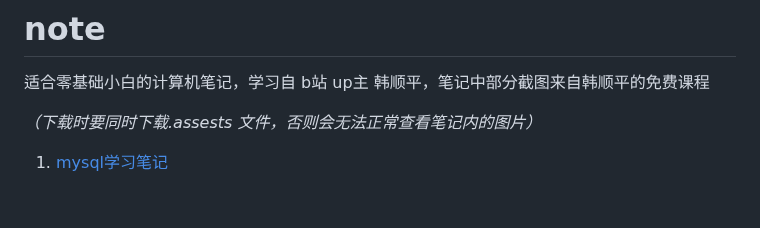
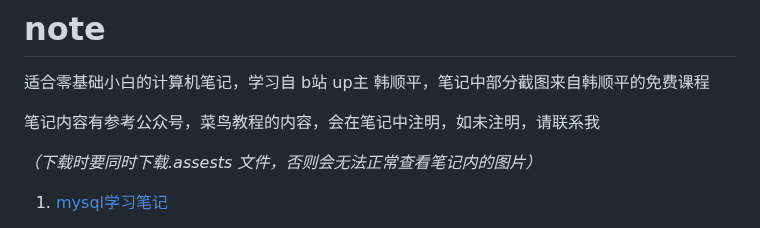
Before and after one commit to missan-carell/note, a Markdown page: README.md, the part around the change. Drawn GitHub-style; blank space fills up the shorter version.

Commit message:
modify :mysql,readme

```diff
--- a/README.md
+++ b/README.md
@@ -1,5 +1,7 @@
 # note
 适合零基础小白的计算机笔记，学习自 b站 up主 韩顺平，笔记中部分截图来自韩顺平的免费课程
+
+笔记内容有参考公众号，菜鸟教程的内容，会在笔记中注明，如未注明，请联系我
 
 *（下载时要同时下载.assests 文件，否则会无法正常查看笔记内的图片）*
 
```
Also changed, not shown: mysql.md (+299 -51 lines), .assets/image-20250527192148700.png (added), .assets/image-20250527194128051.png (added), .assets/image-20250527195241309.png (added), .assets/image-20250528145254263.png (added), .assets/image-20250528155432386.png (added).
